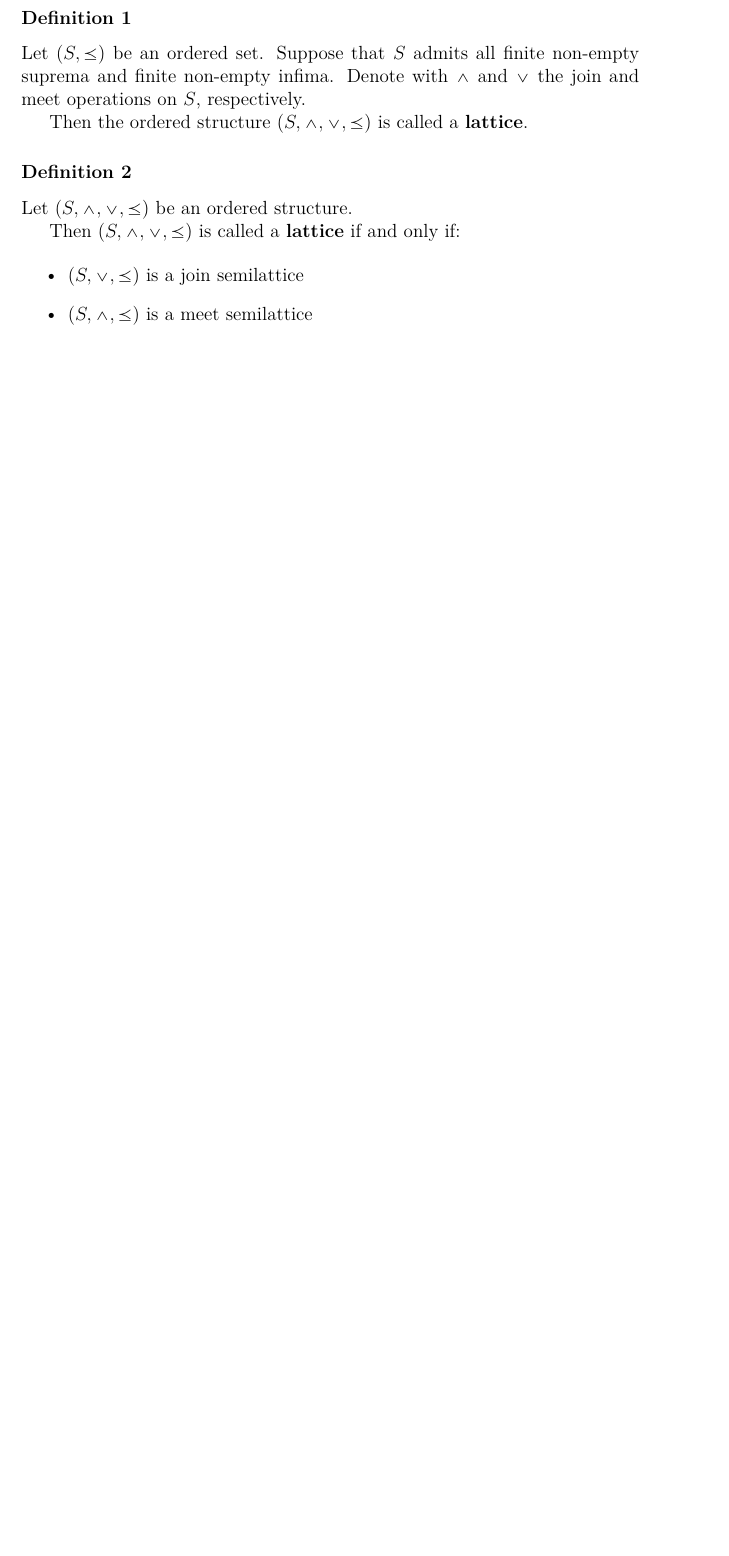
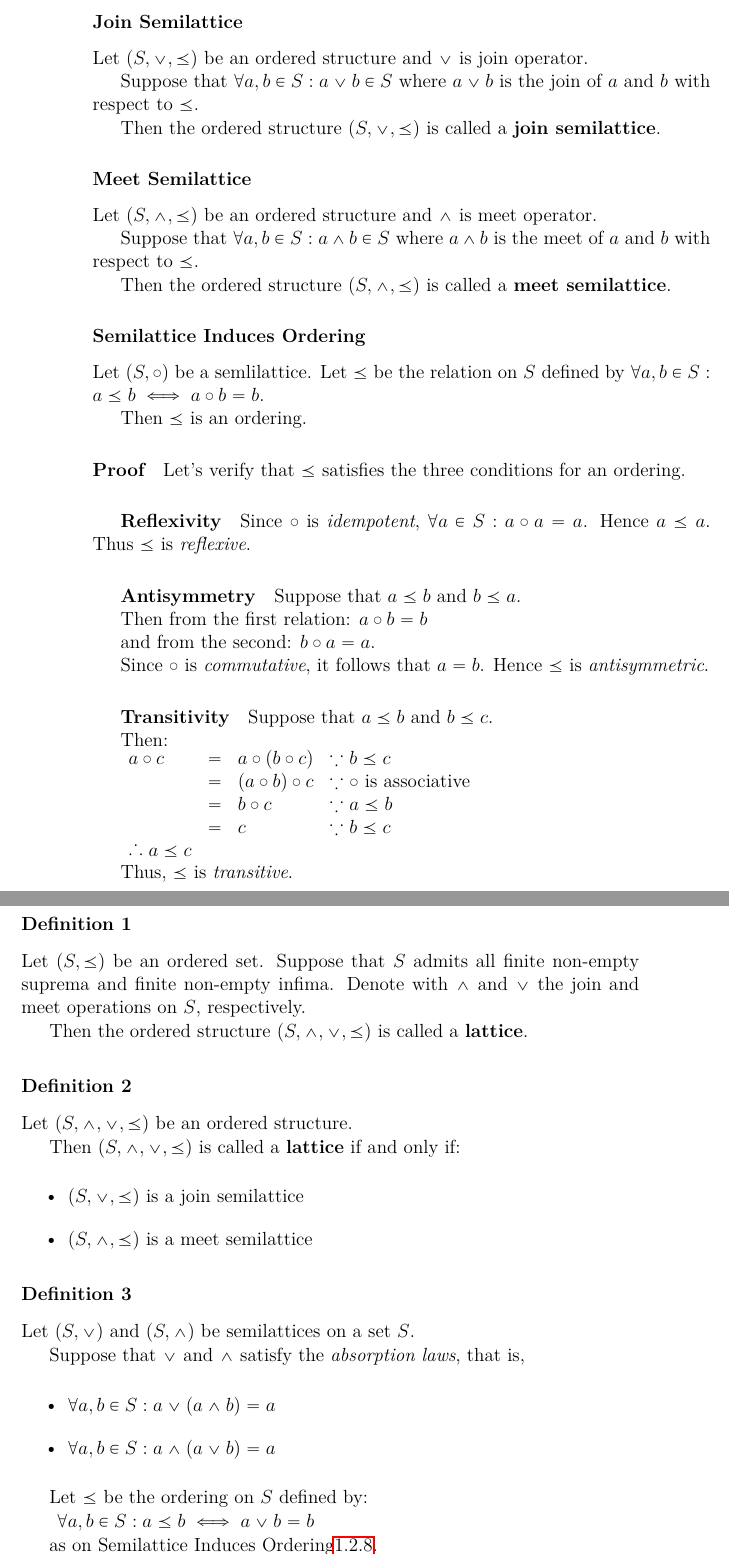
Before and after one commit to sangwoo-joh/bible-raw-data, a LaTeX book (theory/program-analysis.tex, which reads theory/pre.tex): part of page 25 of 47 before the commit and two parts of pages 26 and 27 of 49 after it, the two joined at a grey line, cut at the place of the change, the shorter picture padded with empty space. Compiled offline with pdfLaTeX.

Commit message:
Update semilattice/lattice

```diff
--- a/theory/pre.tex
+++ b/theory/pre.tex
@@ -749,3 +808,72 @@ Let
+\subsubsection{Join Semilattice}
+Let $(S, \vee, \preceq)$ be an ordered structure and $\vee$ is join
+operator.
+
+Suppose that $\forall a, b \in S: a \vee b \in S$ where $a \vee b$ is
+the join of $a$ and $b$ with respect to $\preceq$.
+
+Then the ordered structure $(S, \vee, \preceq)$ is called a
+\textbf{join semilattice}.
+
+
+\subsubsection{Meet Semilattice}
+Let $(S, \wedge, \preceq)$ be an ordered structure and $\wedge$ is meet
+operator.
+
+Suppose that $\forall a, b \in S: a \wedge b \in S$ where $a \wedge b$ is
+the meet of $a$ and $b$ with respect to $\preceq$.
+
+Then the ordered structure $(S, \wedge, \preceq)$ is called a
+\textbf{meet semilattice}.
+
+
+\subsubsection{Semilattice Induces Ordering}
+\label{sec:semilattice-induces-ordering}
+
+Let $(S, \circ)$ be a semlilattice. Let $\preceq$ be the relation on
+$S$ defined by $\forall a, b \in S: a \preceq b \iff a \circ b = b$.
+
+Then $\preceq$ is an ordering.
+
+\paragraph{Proof}
+
+Let's verify that $\preceq$ satisfies the three conditions for an
+ordering.
+
+\subparagraph{Reflexivity}
+
+Since $\circ$ is \textit{idempotent},
+$\forall a \in S: a \circ a = a$. Hence $a \preceq a$. Thus $\preceq$
+is \textit{reflexive}.
+
+\subparagraph{Antisymmetry}
+
+Suppose that $a \preceq b$ and $b \preceq a$.
+
+Then from the first relation: $a \circ b = b$
+
+and from the second: $b \circ a =a$.
+
+Since $\circ$ is \textit{commutative}, it follows that $a = b$. Hence
+$\preceq$ is \textit{antisymmetric}.
+
+\subparagraph{Transitivity}
+
+Suppose that $a \preceq b$ and $b \preceq c$.
+
+Then:
+
+\begin{math}
+  \begin{array}{lcll}
+    a \circ c & = & a \circ (b \circ c) & \because b \preceq c \\
+              & = & (a \circ b) \circ c & \because \circ \text{ is associative} \\
+              & = & b \circ c & \because a \preceq b \\
+              & = & c & \because b \preceq c \\
+    \therefore a \preceq c
+  \end{array}
+\end{math}
+
+Thus, $\preceq$ is \textit{transitive}.
 
 
 \subsection{Lattice}
@@ -770,6 +898,30 @@ only if:
 \item $(S,\wedge, \preceq)$ is a meet semilattice
 \end{itemize}
 
+\subsubsection{Definition 3}
+
+Let $(S, \vee)$ and $(S, \wedge)$ be semilattices on a set $S$.
+
+Suppose that $\vee$ and $\wedge$ satisfy the \textit{absorption laws}, that is,
+
+\begin{itemize}
+\item $\forall a, b \in S: a \vee (a \wedge b) = a$
+\item $\forall a, b \in S: a \wedge (a \vee b) = a$
+\end{itemize}
+
+Let $\preceq$ be the ordering on $S$ defined by:
+
+\begin{math}
+  \begin{array}{c}
+    \forall a, b \in S: a \preceq b \iff a \vee b = b
+  \end{array}
+\end{math}
+
+as on Semilattice Induces
+Ordering\ref{sec:semilattice-induces-ordering}.
+
+Then the ordered structure $(S, \vee, \wedge, \preceq)$ is called a
+\textbf{lattice}.
 
 
 
```
Also changed, not shown: theory/pre.tex (64 more changed lines).
